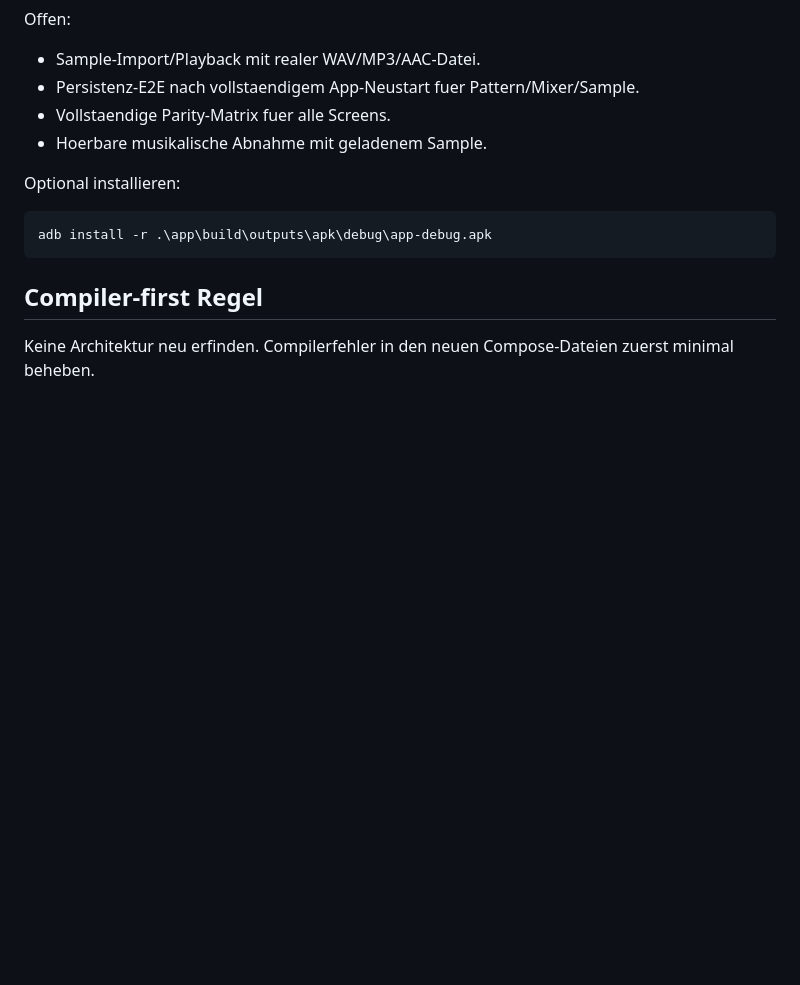
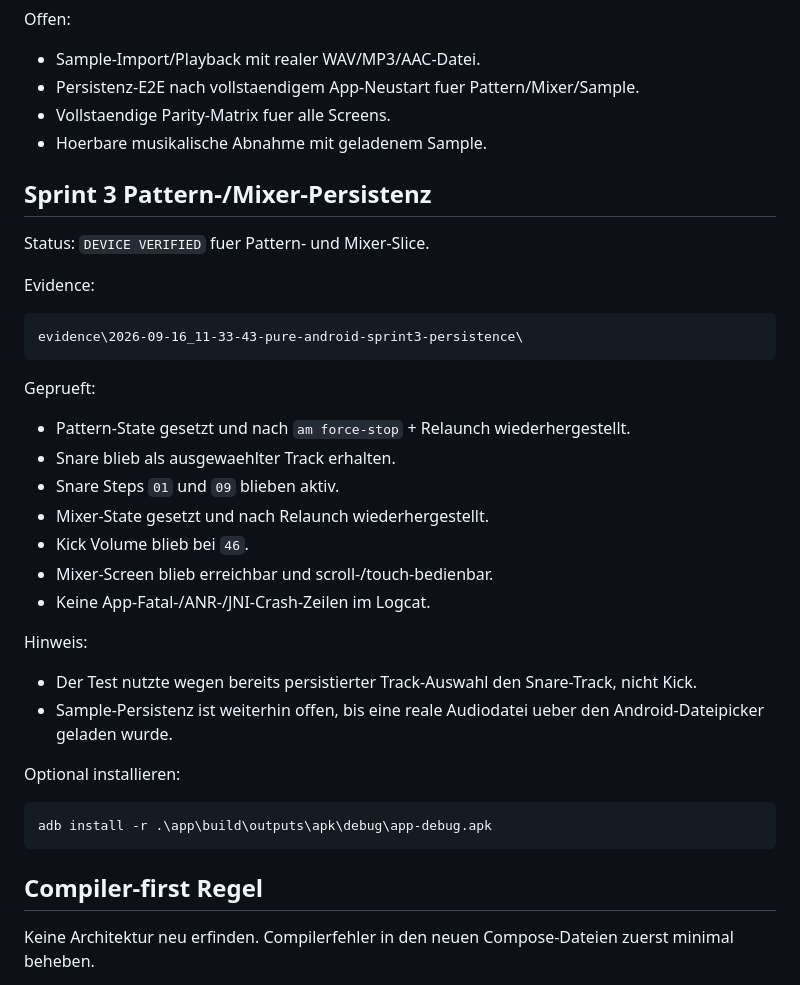
Before and after one commit to devdbzemusic/VibeCoreLiv3, a Markdown page: docs/HANDOVER_CODEX_PURE_ANDROID_2026-09-16.md, the part around the change. Rendered like a GitHub page; blank space fills up the shorter version.

Commit message:
docs(android): record pattern mixer persistence e2e

````diff
--- a/docs/HANDOVER_CODEX_PURE_ANDROID_2026-09-16.md
+++ b/docs/HANDOVER_CODEX_PURE_ANDROID_2026-09-16.md
@@ -126,6 +126,31 @@ Offen:
 - Vollstaendige Parity-Matrix fuer alle Screens.
 - Hoerbare musikalische Abnahme mit geladenem Sample.
 
+## Sprint 3 Pattern-/Mixer-Persistenz
+
+Status: `DEVICE VERIFIED` fuer Pattern- und Mixer-Slice.
+
+Evidence:
+
+```text
+evidence\2026-09-16_11-33-43-pure-android-sprint3-persistence\
+```
+
+Geprueft:
+
+- Pattern-State gesetzt und nach `am force-stop` + Relaunch wiederhergestellt.
+- Snare blieb als ausgewaehlter Track erhalten.
+- Snare Steps `01` und `09` blieben aktiv.
+- Mixer-State gesetzt und nach Relaunch wiederhergestellt.
+- Kick Volume blieb bei `46`.
+- Mixer-Screen blieb erreichbar und scroll-/touch-bedienbar.
+- Keine App-Fatal-/ANR-/JNI-Crash-Zeilen im Logcat.
+
+Hinweis:
+
+- Der Test nutzte wegen bereits persistierter Track-Auswahl den Snare-Track, nicht Kick.
+- Sample-Persistenz ist weiterhin offen, bis eine reale Audiodatei ueber den Android-Dateipicker geladen wurde.
+
 Optional installieren:
 
 ```powershell
````
Also changed, not shown: docs/PURE_ANDROID_UI_FEATURE_PARITY.md (+9 -0 lines).
